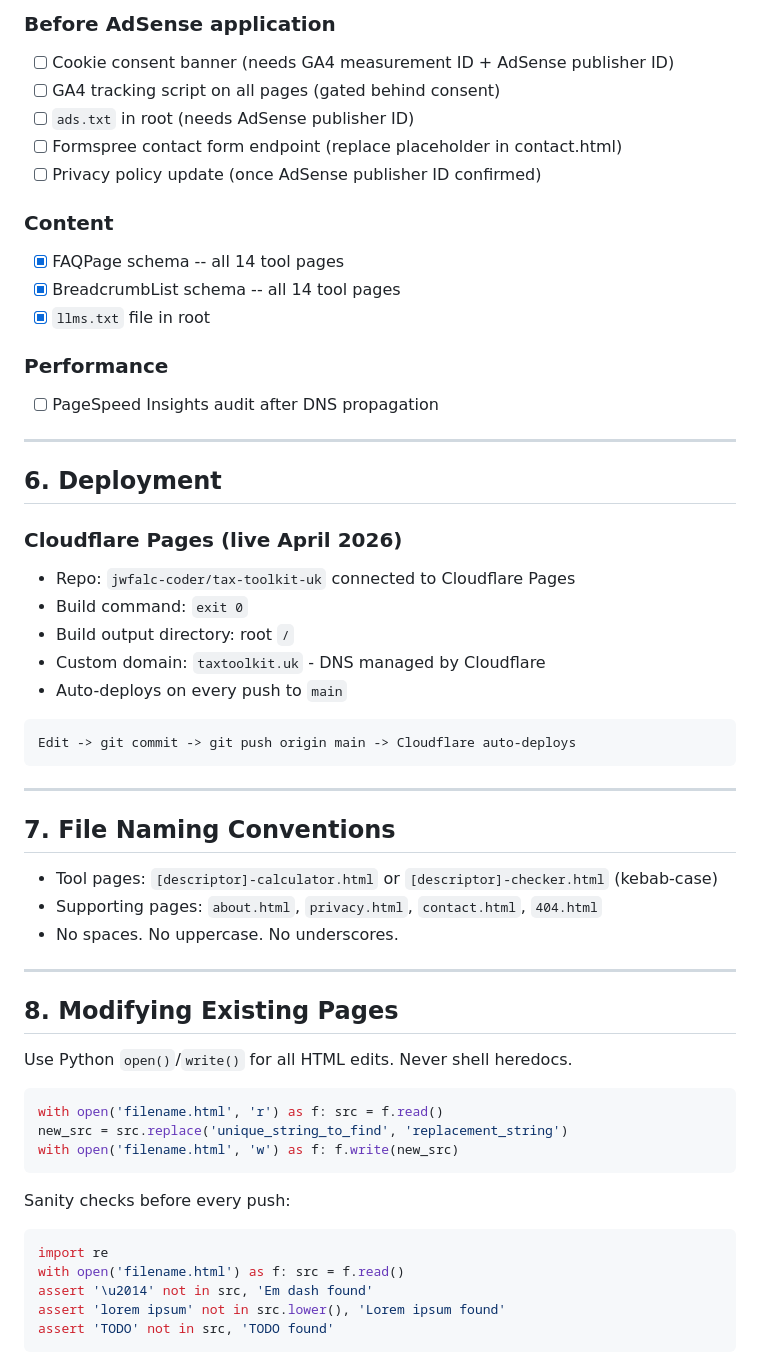
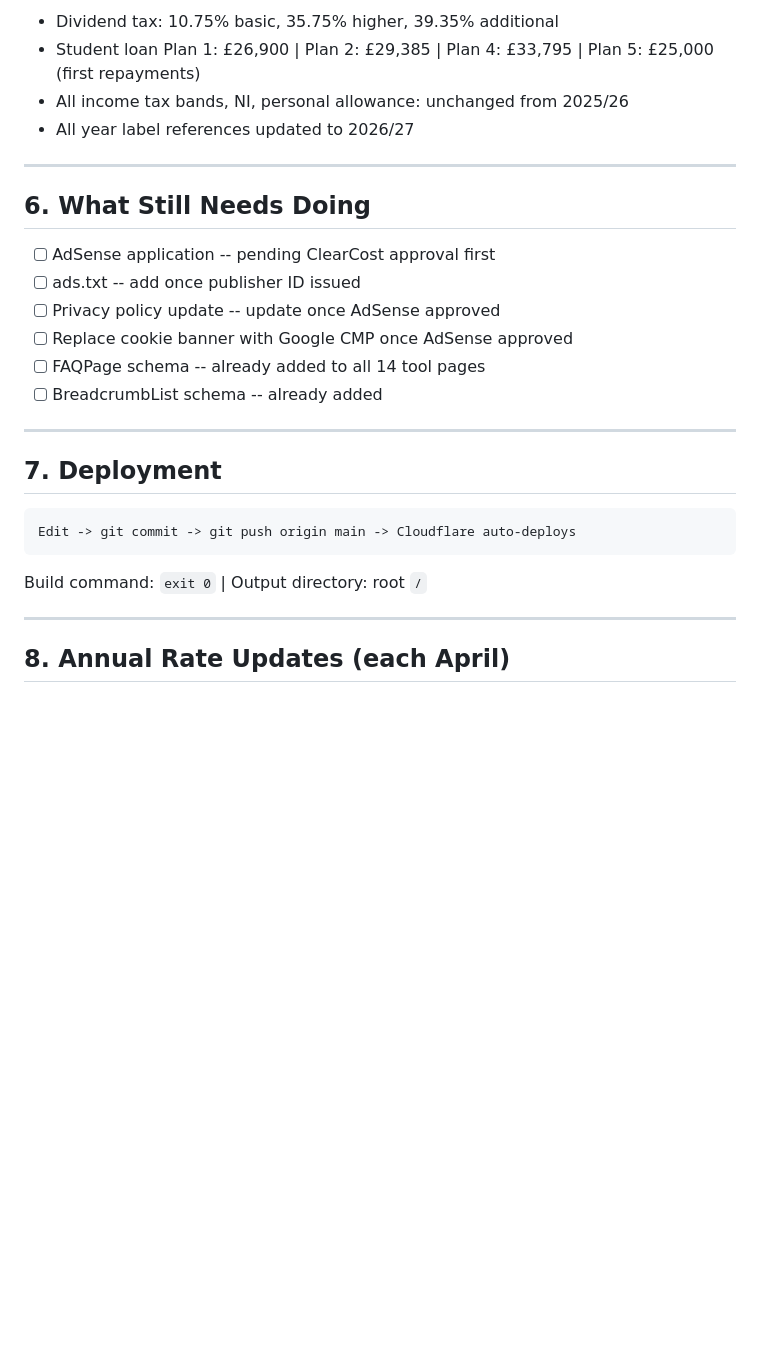
Before and after one commit to jwfalc-coder/tax-toolkit-uk, a Markdown page: README.md, the part around one of its changes. Drawn GitHub-style; blank space fills up the shorter version.

````diff
--- a/README.md
+++ b/README.md
@@ -140,60 +71,31 @@ No dark mode. Light only. This is intentional and must not be changed.
 
-### Before AdSense application
-- [ ] Cookie consent banner (needs GA4 measurement ID + AdSense publisher ID)
-- [ ] GA4 tracking script on all pages (gated behind consent)
-- [ ] `ads.txt` in root (needs AdSense publisher ID)
-- [ ] Formspree contact form endpoint (replace placeholder in contact.html)
-- [ ] Privacy policy update (once AdSense publisher ID confirmed)
-
-### Content
-- [x] FAQPage schema -- all 14 tool pages
-- [x] BreadcrumbList schema -- all 14 tool pages
-- [x] `llms.txt` file in root
-
-### Performance
-- [ ] PageSpeed Insights audit after DNS propagation
+- Dividend tax: 10.75% basic, 35.75% higher, 39.35% additional
+- Student loan Plan 1: £26,900 | Plan 2: £29,385 | Plan 4: £33,795 | Plan 5: £25,000 (first repayments)
+- All income tax bands, NI, personal allowance: unchanged from 2025/26
+- All year label references updated to 2026/27
 
 ---
 
-## 6. Deployment
+## 6. What Still Needs Doing
 
-### Cloudflare Pages (live April 2026)
-- Repo: `jwfalc-coder/tax-toolkit-uk` connected to Cloudflare Pages
-- Build command: `exit 0`
-- Build output directory: root `/`
-- Custom domain: `taxtoolkit.uk` - DNS managed by Cloudflare
-- Auto-deploys on every push to `main`
+- [ ] AdSense application -- pending ClearCost approval first
+- [ ] ads.txt -- add once publisher ID issued
+- [ ] Privacy policy update -- update once AdSense approved
+- [ ] Replace cookie banner with Google CMP once AdSense approved
+- [ ] FAQPage schema -- already added to all 14 tool pages
+- [ ] BreadcrumbList schema -- already added
+
+---
+
+## 7. Deployment
 
 ```
 Edit -> git commit -> git push origin main -> Cloudflare auto-deploys
 ```
 
----
-
-## 7. File Naming Conventions
-
-- Tool pages: `[descriptor]-calculator.html` or `[descriptor]-checker.html` (kebab-case)
-- Supporting pages: `about.html`, `privacy.html`, `contact.html`, `404.html`
-- No spaces. No uppercase. No underscores.
+Build command: `exit 0` | Output directory: root `/`
 
 ---
 
-## 8. Modifying Existing Pages
+## 8. Annual Rate Updates (each April)
 
-Use Python `open()`/`write()` for all HTML edits. Never shell heredocs.
-
-```python
-with open('filename.html', 'r') as f: src = f.read()
-new_src = src.replace('unique_string_to_find', 'replacement_string')
-with open('filename.html', 'w') as f: f.write(new_src)
-```
-
-Sanity checks before every push:
-```python
-import re
-with open('filename.html') as f: src = f.read()
-assert '\u2014' not in src, 'Em dash found'
-assert 'lorem ipsum' not in src.lower(), 'Lorem ipsum found'
-assert 'TODO' not in src, 'TODO found'
-```
-
````
Also changed, not shown: other parts of README.md (+41 -144 lines).
